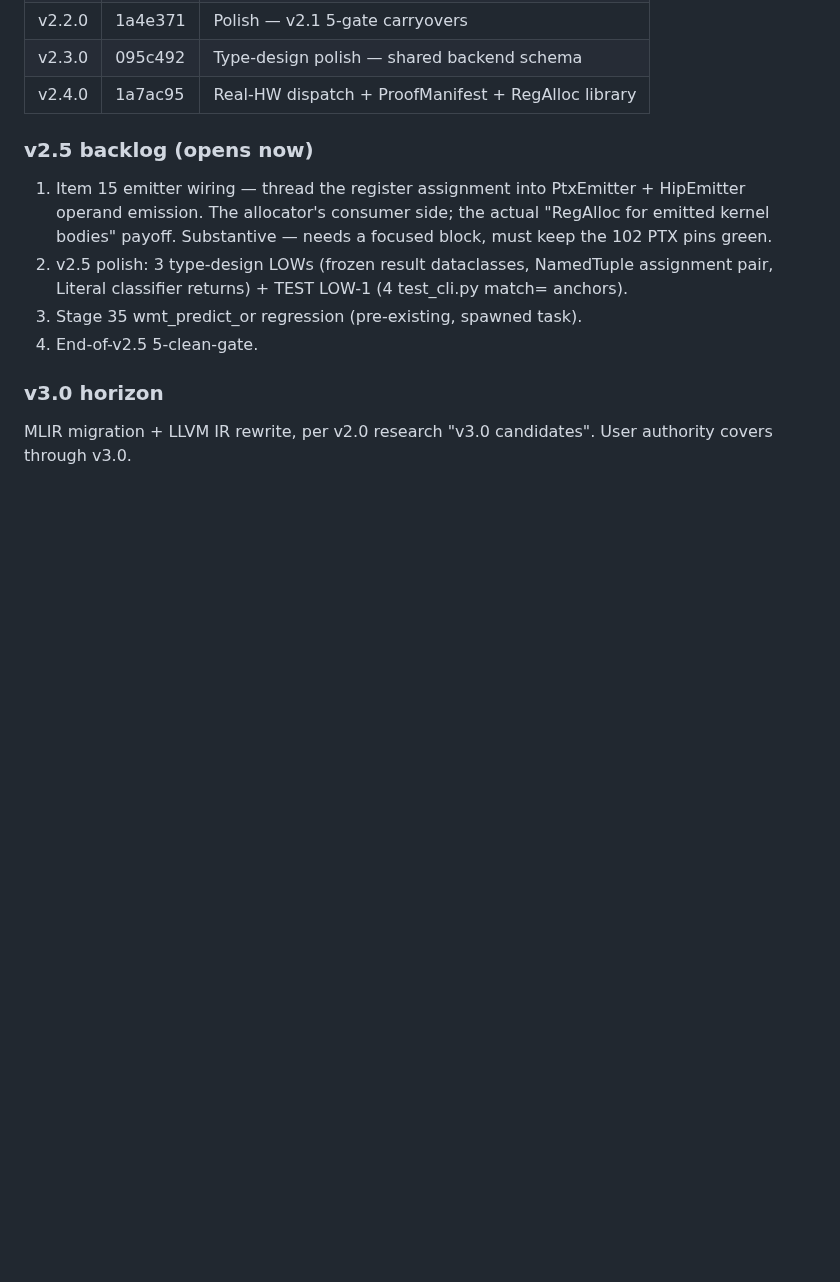
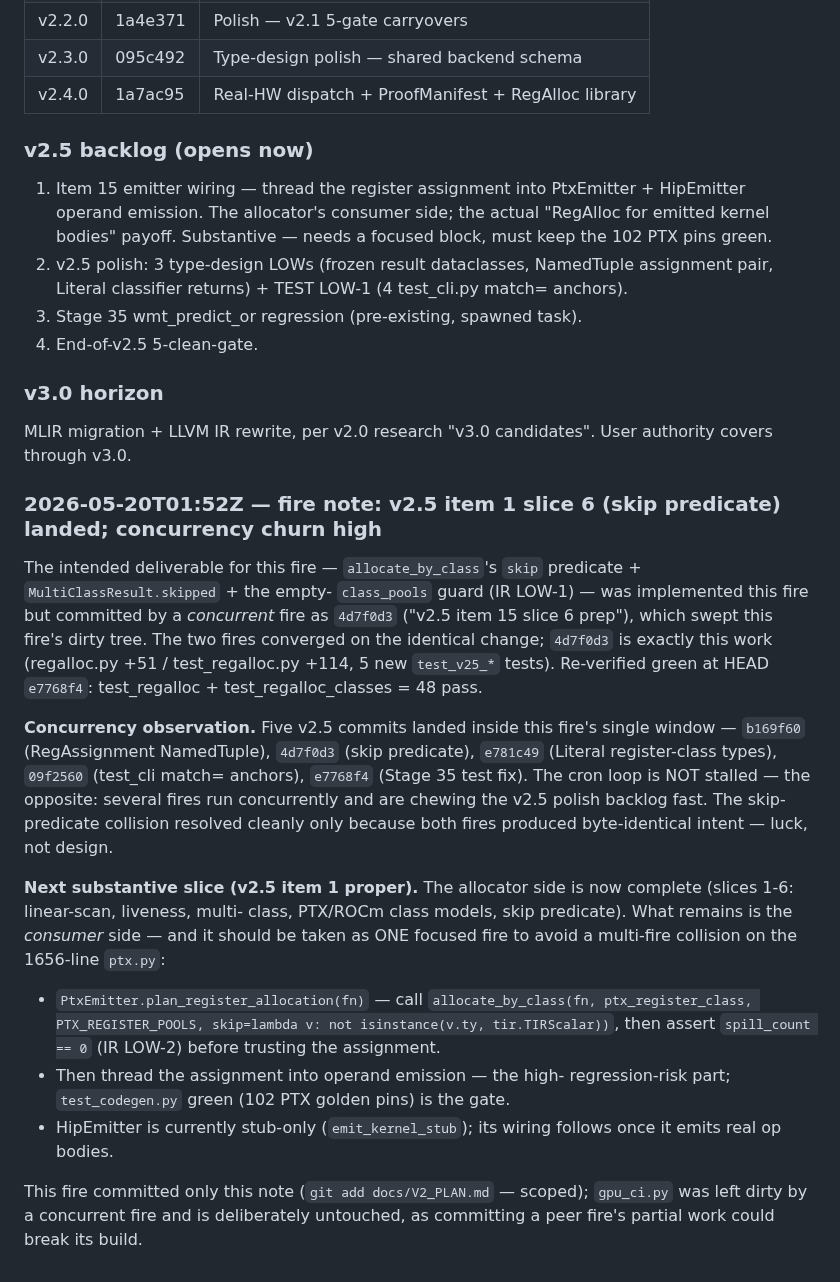
Before and after one commit to Questeria/helix, a Markdown page: docs/V2_PLAN.md, the part around the change. Rendered like a GitHub page; blank space fills up the shorter version.

Commit message:
V2_PLAN.md: v2.5 item 1 slice 6 landed via concurrent fire 4d7f0d3
The allocate_by_class skip predicate + MultiClassResult.skipped +
empty-class_pools guard (IR LOW-1) — this fire's intended slice —
was committed by a concurrent fire as 4d7f0d3, which swept this
fire's dirty tree. Both fires converged on byte-identical intent.
Re-verified green at HEAD: test_regalloc + test_regalloc_classes
48 pass. Note documents the landing, flags high concurrent-fire
churn (5 v2.5 commits in one window), and scopes the next
substantive slice (PtxEmitter.plan_register_allocation consumer).

Verification: 48 tests pass (regalloc suites).

Co-Authored-By: Claude Opus 4.7 (1M context) <noreply@anthropic.com>

```diff
--- a/docs/V2_PLAN.md
+++ b/docs/V2_PLAN.md
@@ -1188,3 +1188,45 @@ v2.4 commit set (since v2.3.0 `095c492`) — 30+ commits across:
 
 MLIR migration + LLVM IR rewrite, per v2.0 research "v3.0
 candidates". User authority covers through v3.0.
+
+### 2026-05-20T01:52Z — fire note: v2.5 item 1 slice 6 (skip predicate) landed; concurrency churn high
+
+The intended deliverable for this fire — `allocate_by_class`'s
+`skip` predicate + `MultiClassResult.skipped` + the empty-
+`class_pools` guard (IR LOW-1) — was implemented this fire but
+committed by a *concurrent* fire as `4d7f0d3` ("v2.5 item 15
+slice 6 prep"), which swept this fire's dirty tree. The two fires
+converged on the identical change; `4d7f0d3` is exactly this work
+(regalloc.py +51 / test_regalloc.py +114, 5 new `test_v25_*`
+tests). Re-verified green at HEAD `e7768f4`: test_regalloc +
+test_regalloc_classes = 48 pass.
+
+**Concurrency observation.** Five v2.5 commits landed inside this
+fire's single window — `b169f60` (RegAssignment NamedTuple),
+`4d7f0d3` (skip predicate), `e781c49` (Literal register-class
+types), `09f2560` (test_cli match= anchors), `e7768f4` (Stage 35
+test fix). The cron loop is NOT stalled — the opposite: several
+fires run concurrently and are chewing the v2.5 polish backlog
+fast. The skip-predicate collision resolved cleanly only because
+both fires produced byte-identical intent — luck, not design.
+
+**Next substantive slice (v2.5 item 1 proper).** The allocator
+side is now complete (slices 1-6: linear-scan, liveness, multi-
+class, PTX/ROCm class models, skip predicate). What remains is the
+*consumer* side — and it should be taken as ONE focused fire to
+avoid a multi-fire collision on the 1656-line `ptx.py`:
+- `PtxEmitter.plan_register_allocation(fn)` — call
+  `allocate_by_class(fn, ptx_register_class, PTX_REGISTER_POOLS,
+  skip=lambda v: not isinstance(v.ty, tir.TIRScalar))`, then
+  assert `spill_count == 0` (IR LOW-2) before trusting the
+  assignment.
+- Then thread the assignment into operand emission — the high-
+  regression-risk part; `test_codegen.py` green (102 PTX golden
+  pins) is the gate.
+- HipEmitter is currently stub-only (`emit_kernel_stub`); its
+  wiring follows once it emits real op bodies.
+
+This fire committed only this note (`git add docs/V2_PLAN.md` —
+scoped); `gpu_ci.py` was left dirty by a concurrent fire and is
+deliberately untouched, as committing a peer fire's partial work
+could break its build.
```
